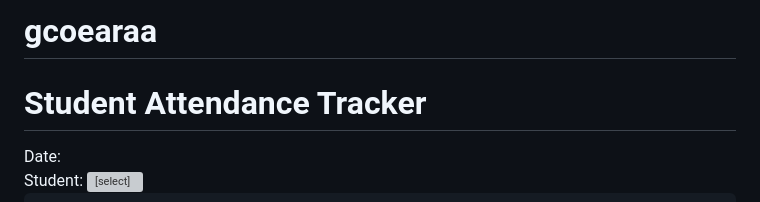
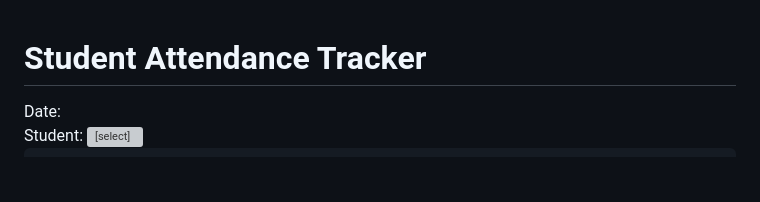
Before and after one commit to yashjambhalesbi/gcoearaa, a Markdown page: README.md, the part around the change. Drawn GitHub-style; blank space fills up the shorter version; grey boxes are pictures that could not be loaded.

```diff
--- a/README.md
+++ b/README.md
@@ -1,4 +1,4 @@
-# gcoearaa
+
 <!DOCTYPE html>
 <html>
 <head>
```
